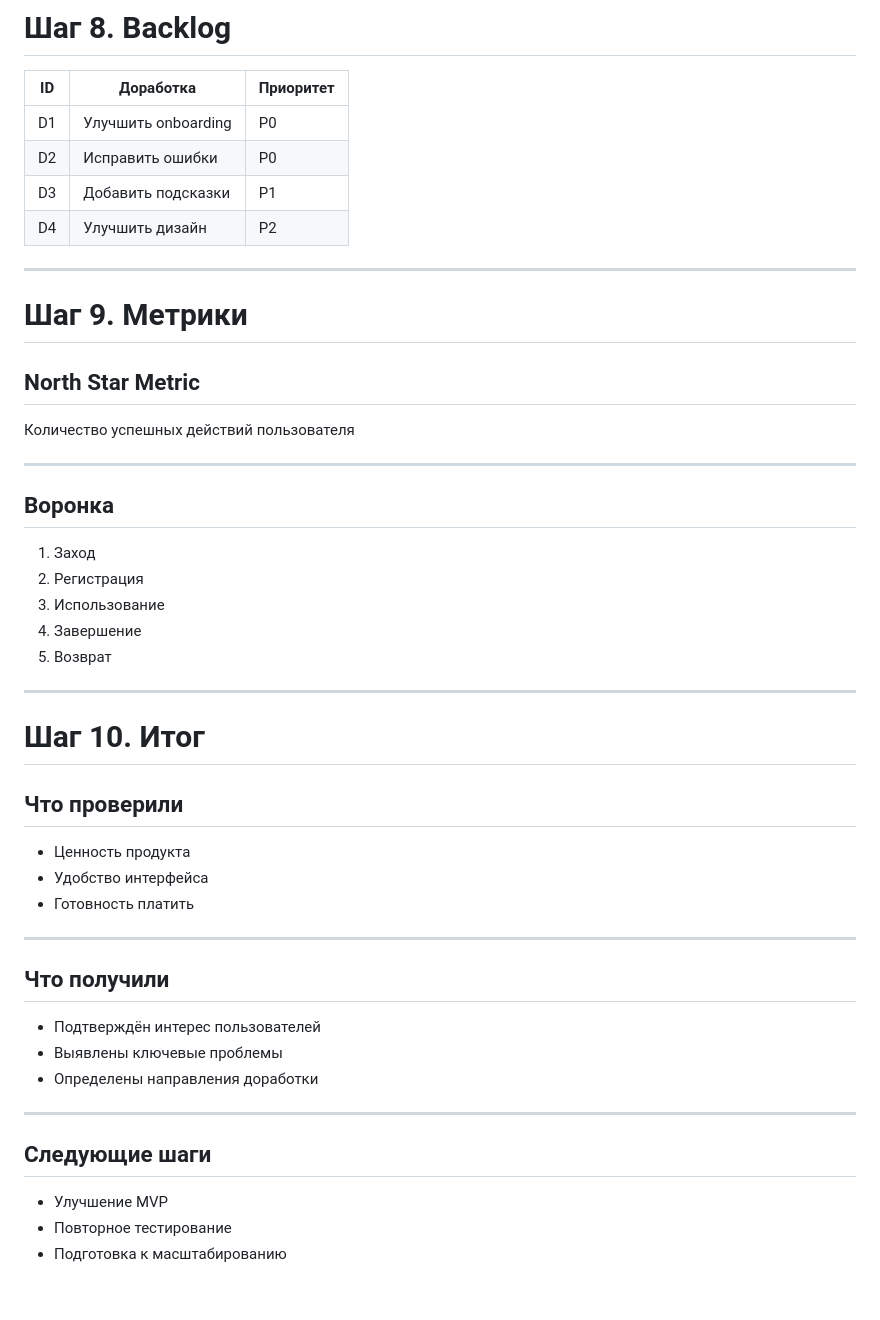
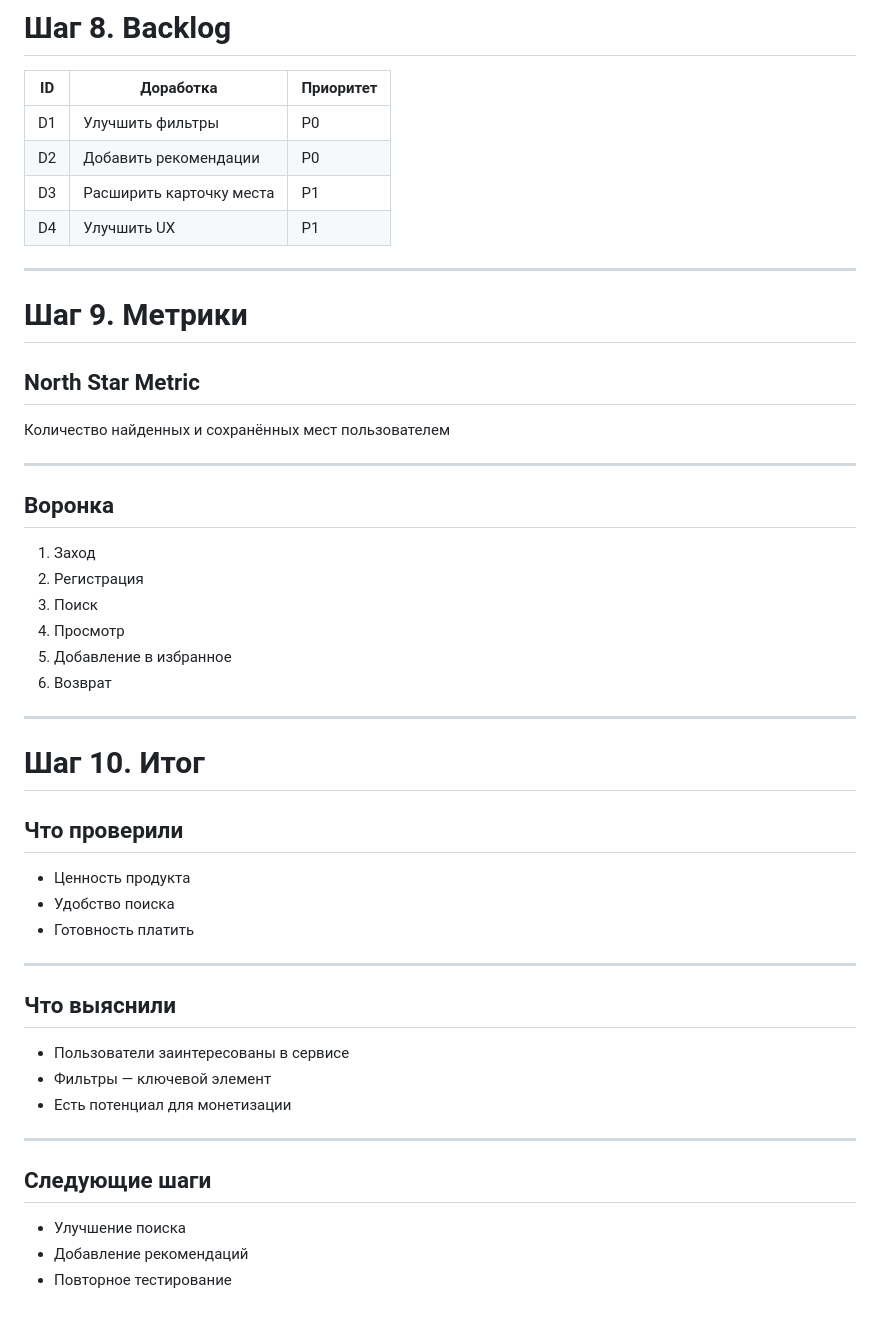
Before and after one commit to WerteiSiz/startup, a Markdown page: 09-week/README.md, the part around one of its changes. Rendered like a GitHub page.

```diff
--- a/09-week/README.md
+++ b/09-week/README.md
@@ -152,10 +156,10 @@
 
 | ID | Доработка | Приоритет |
 |----|-----------|----------|
-| D1 | Улучшить onboarding | P0 |
-| D2 | Исправить ошибки | P0 |
-| D3 | Добавить подсказки | P1 |
-| D4 | Улучшить дизайн | P2 |
+| D1 | Улучшить фильтры | P0 |
+| D2 | Добавить рекомендации | P0 |
+| D3 | Расширить карточку места | P1 |
+| D4 | Улучшить UX | P1 |
 
 ---
 
@@ -163,7 +167,7 @@
 
 ## North Star Metric
 
-Количество успешных действий пользователя
+Количество найденных и сохранённых мест пользователем
 
 ---
 
@@ -171,9 +175,10 @@
 
 1. Заход
 2. Регистрация
-3. Использование
-4. Завершение
-5. Возврат
+3. Поиск
+4. Просмотр
+5. Добавление в избранное
+6. Возврат
 
 ---
 
@@ -182,21 +187,21 @@
 ## Что проверили
 
 - Ценность продукта
-- Удобство интерфейса
+- Удобство поиска
 - Готовность платить
 
 ---
 
-## Что получили
+## Что выяснили
 
-- Подтверждён интерес пользователей
-- Выявлены ключевые проблемы
-- Определены направления доработки
+- Пользователи заинтересованы в сервисе
+- Фильтры — ключевой элемент
+- Есть потенциал для монетизации
 
 ---
 
 ## Следующие шаги
 
-- Улучшение MVP
+- Улучшение поиска
+- Добавление рекомендаций
 - Повторное тестирование
-- Подготовка к масштабированию
```
Also changed, not shown: other parts of 09-week/README.md (+56 -52 lines).
